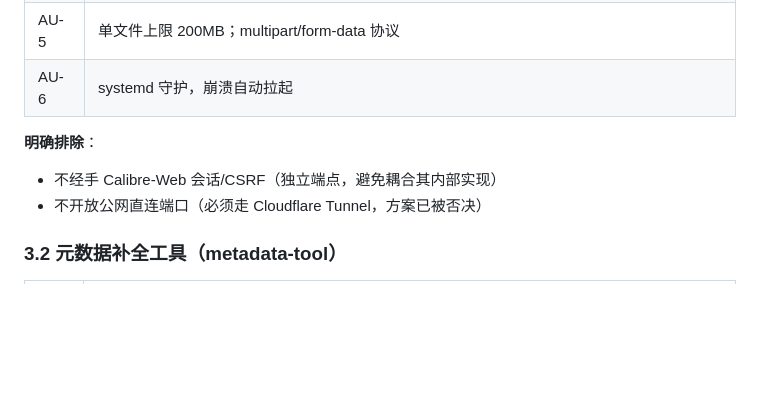
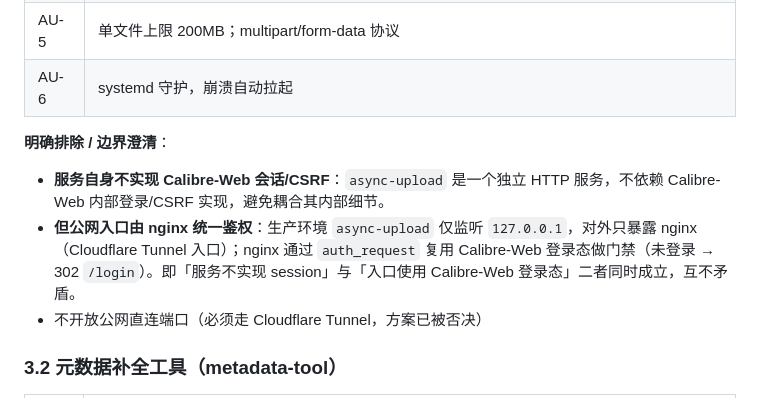
Before and after one commit to AiNi1823/calibre-stack, a Markdown page: docs/requirements.md, the part around the change. GitHub-like rendering; blank space fills up the shorter version.

```diff
--- a/docs/requirements.md
+++ b/docs/requirements.md
@@ -34,8 +34,9 @@
 | AU-5 | 单文件上限 200MB；multipart/form-data 协议 |
 | AU-6 | systemd 守护，崩溃自动拉起 |
 
-**明确排除**：
-- 不经手 Calibre-Web 会话/CSRF（独立端点，避免耦合其内部实现）
+**明确排除 / 边界澄清**：
+- **服务自身不实现 Calibre-Web 会话/CSRF**：`async-upload` 是一个独立 HTTP 服务，不依赖 Calibre-Web 内部登录/CSRF 实现，避免耦合其内部细节。
+- **但公网入口由 nginx 统一鉴权**：生产环境 `async-upload` 仅监听 `127.0.0.1`，对外只暴露 nginx（Cloudflare Tunnel 入口）；nginx 通过 `auth_request` 复用 Calibre-Web 登录态做门禁（未登录 → 302 `/login`）。即「服务不实现 session」与「入口使用 Calibre-Web 登录态」二者同时成立，互不矛盾。
 - 不开放公网直连端口（必须走 Cloudflare Tunnel，方案已被否决）
 
 ### 3.2 元数据补全工具（metadata-tool）
```
Also changed, not shown: docs/deployment.md (+2 -2 lines), docs/design/02-task-store-api.md (+1 -1 lines).
